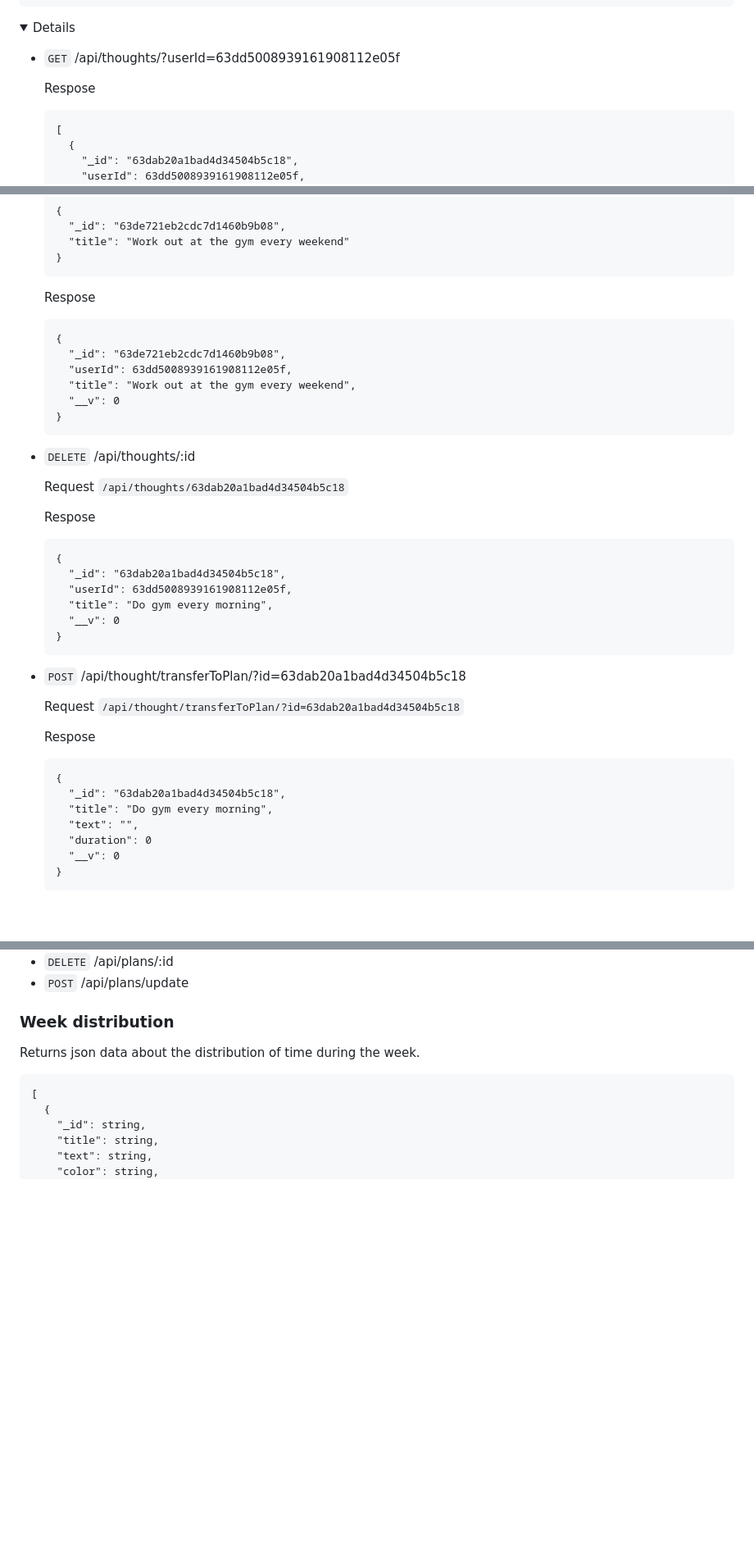
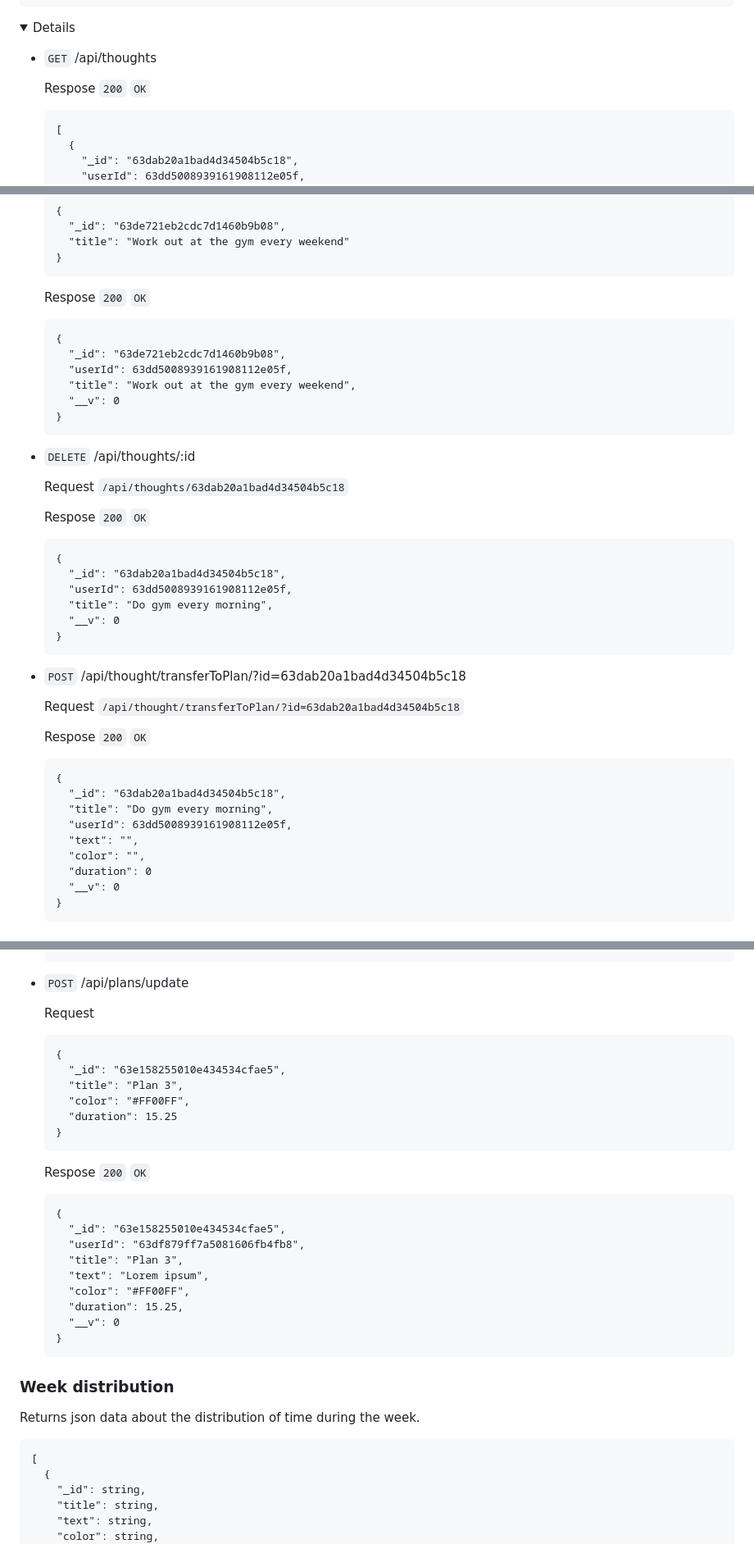
Before and after one commit to lexarudak/routine, a Markdown page: api.md, 3 parts joined by grey strips. Shown at 82% size. GitHub-like rendering; folded sections open; blank space fills up the shorter version.

````diff
--- a/api.md
+++ b/api.md
@@ -210,9 +210,9 @@ Returns json data about thought.
 
 <details>
 
-- `GET` /api/thoughts/?userId=63dd5008939161908112e05f
+- `GET` /api/thoughts
 
-  Respose
+  Respose `200` `OK`
   ```
   [
     {
@@ -275,7 +274,7 @@ Returns json data about thought.
   }
   ```
 
-  Respose
+  Respose `200` `OK`
   ```
   {
     "_id": "63de721eb2cdc7d1460b9b08",
@@ -290,7 +289,7 @@ Returns json data about thought.
   Request
   `/api/thoughts/63dab20a1bad4d34504b5c18`
 
-  Respose
+  Respose `200` `OK`
   ```
   {
     "_id": "63dab20a1bad4d34504b5c18",
@@ -305,12 +304,14 @@ Returns json data about thought.
   Request
   `/api/thought/transferToPlan/?id=63dab20a1bad4d34504b5c18`
 
-  Respose
+  Respose `200` `OK`
   ```
   {
     "_id": "63dab20a1bad4d34504b5c18",
     "title": "Do gym every morning",
+    "userId": 63dd5008939161908112e05f,
     "text": "",
+    "color": "",
     "duration": 0
     "__v": 0
   }
@@ -341,4 +425,27 @@ Returns json data about user's plans.
 - `POST` /api/plans/update
+
+  Request
+  ```
+  {
+    "_id": "63e158255010e434534cfae5",
+    "title": "Plan 3",
+    "color": "#FF00FF",
+    "duration": 15.25
+  }
+  ```
+
+  Respose `200` `OK`
+  ```
+  {
+    "_id": "63e158255010e434534cfae5",
+    "userId": "63df879ff7a5081606fb4fb8",
+    "title": "Plan 3",
+    "text": "Lorem ipsum",
+    "color": "#FF00FF",
+    "duration": 15.25,
+    "__v": 0
+  }
+  ```
 
 </details>
 
````
Also changed, not shown: other parts of api.md (+87 -5 lines).
